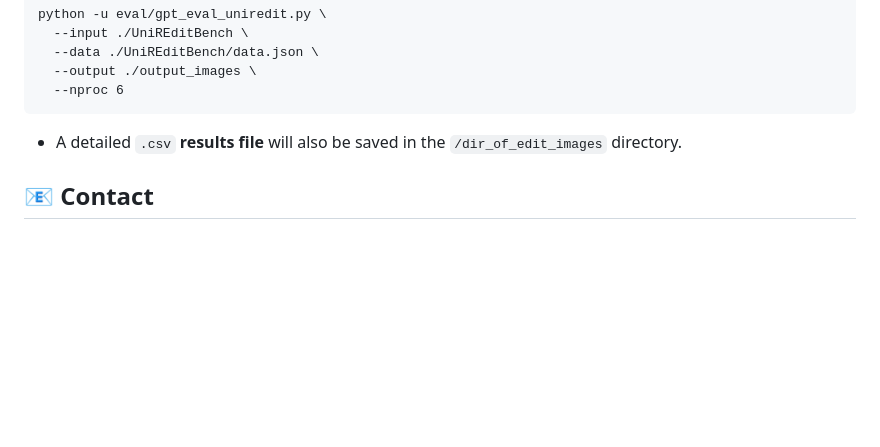
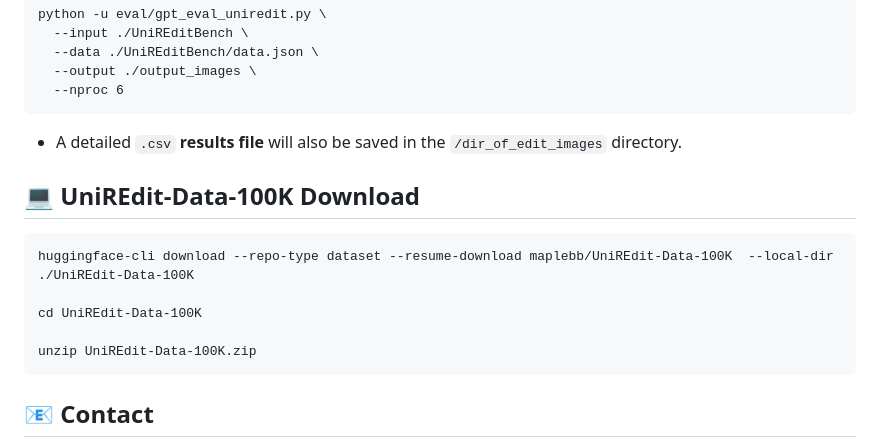
Before and after one commit to Maplebb/UniREditBench, a Markdown page: README.md, the part around the change. GitHub-like rendering; blank space fills up the shorter version.

````diff
--- a/README.md
+++ b/README.md
@@ -126,6 +126,15 @@ python -u eval/gpt_eval_uniredit.py \
 ```
 - A detailed `.csv` **results file** will also be saved in the `/dir_of_edit_images` directory.
 
+## 💻 UniREdit-Data-100K Download
+```
+huggingface-cli download --repo-type dataset --resume-download maplebb/UniREdit-Data-100K  --local-dir ./UniREdit-Data-100K
+
+cd UniREdit-Data-100K
+
+unzip UniREdit-Data-100K.zip
+```
+
 ## 📧 Contact
 If you have any comments or questions, please open a new issue or feel free to contact [Feng Han](fhan25@m.fudan.edu.cn) and [Yibin Wang](https://codegoat24.github.io).
 
````
